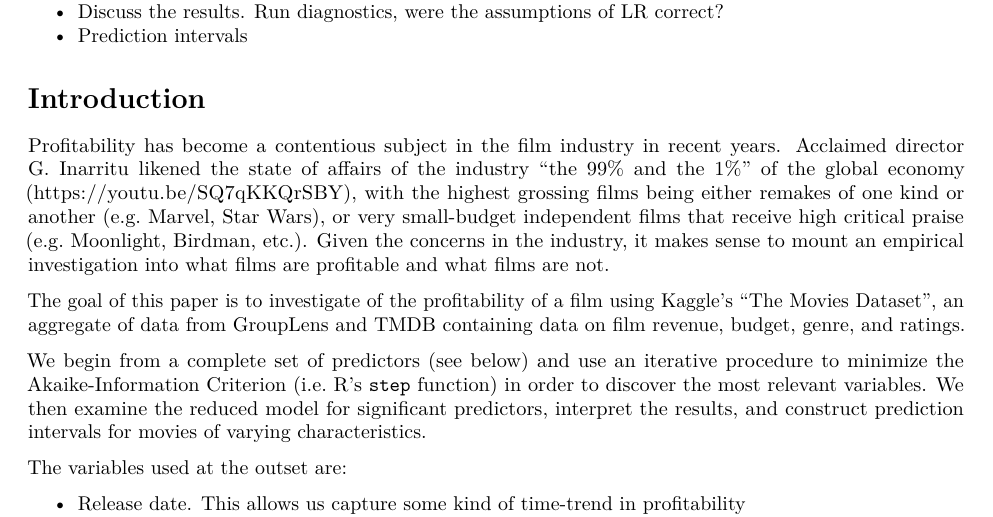
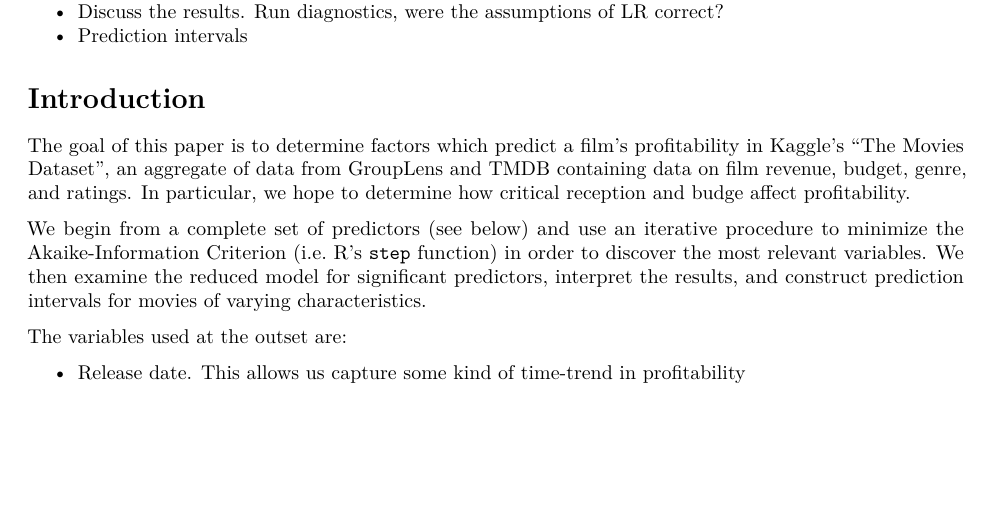
Before and after one commit to hunter-stats/stat706-class-materials, an R Markdown document (final-project/final-project-notes.Rmd): part of page 1 of 3, cut so that both start at the same text, the shorter picture padded with empty space. Rendered offline with R 4.5, knitr and Pandoc, then LaTeX, with nearby package versions; some code elsewhere in the file could not run offline.

Commit message:
more progress

```diff
--- a/final-project/final-project-notes.Rmd
+++ b/final-project/final-project-notes.Rmd
@@ -27,9 +27,7 @@ CSV_FILE_PATH <-  "/Users/nickhilsethi/src/stat706-class-materials/final-project
 - Prediction intervals
 
 # Introduction
-Profitability has become a contentious subject in the film industry in recent years. Acclaimed director G. Inarritu likened the state of affairs of the industry "the 99% and the 1%" of the global economy (https://youtu.be/SQ7qKKQrSBY), with the highest grossing films being either remakes of one kind or another (e.g. Marvel, Star Wars), or very small-budget independent films that receive high critical praise (e.g. Moonlight, Birdman, etc.). Given the concerns in the industry, it makes sense to mount an empirical investigation into what films are profitable and what films are not.
-
-The goal of this paper is to investigate of the profitability of a film using Kaggle's ["The Movies Dataset"](https://www.kaggle.com/rounakbanik/the-movies-dataset), an aggregate of data from GroupLens and TMDB containing data on film revenue, budget, genre, and ratings.
+The goal of this paper is to determine factors which predict a film's profitability in Kaggle's ["The Movies Dataset"](https://www.kaggle.com/rounakbanik/the-movies-dataset), an aggregate of data from GroupLens and TMDB containing data on film revenue, budget, genre, and ratings. In particular, we hope to determine how critical reception and budge affect profitability.
 
 We begin from a complete set of predictors (see below) and use an iterative procedure to minimize the Akaike-Information Criterion (i.e. R's `step` function) in order to discover the most relevant variables. We then examine the reduced model for significant predictors, interpret the results, and construct prediction intervals for movies of varying characteristics.
 
```
Also changed, not shown: final-project/final-project-notes.Rmd (10 more changed lines).
